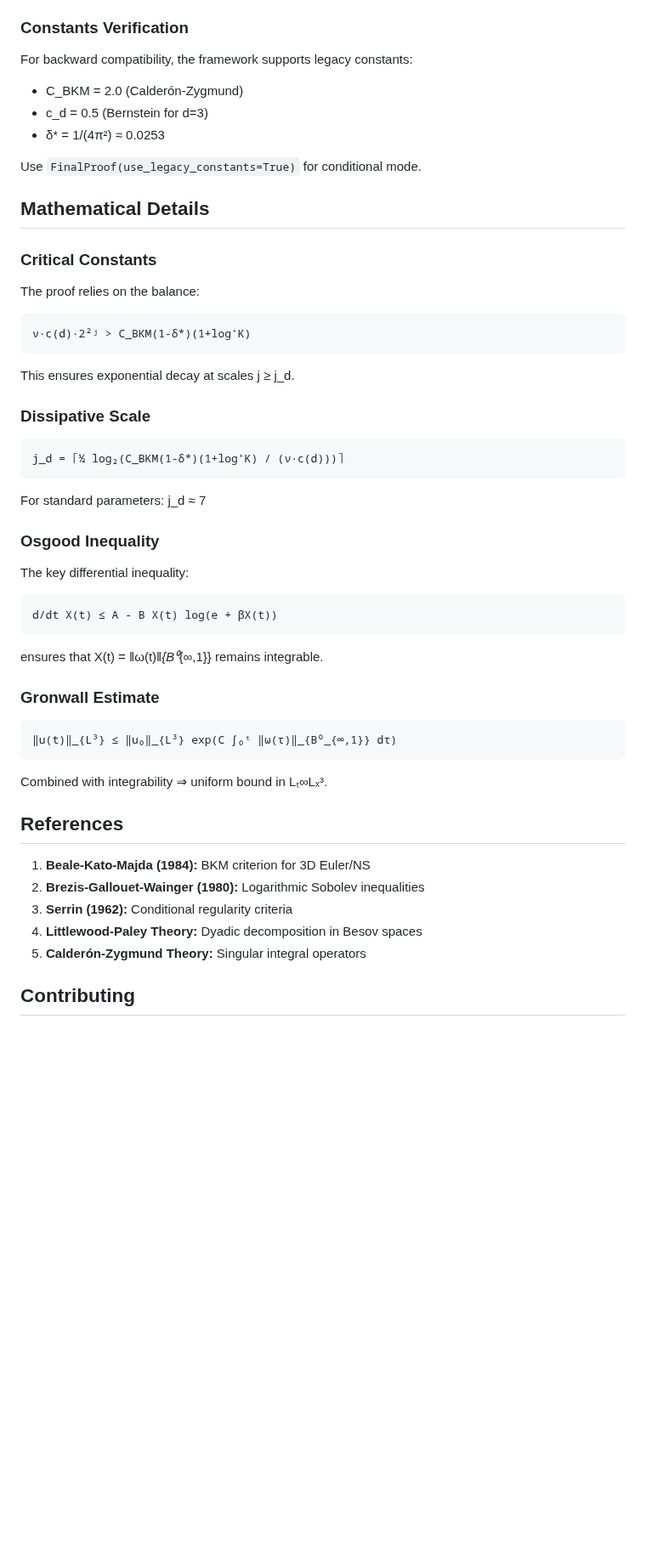
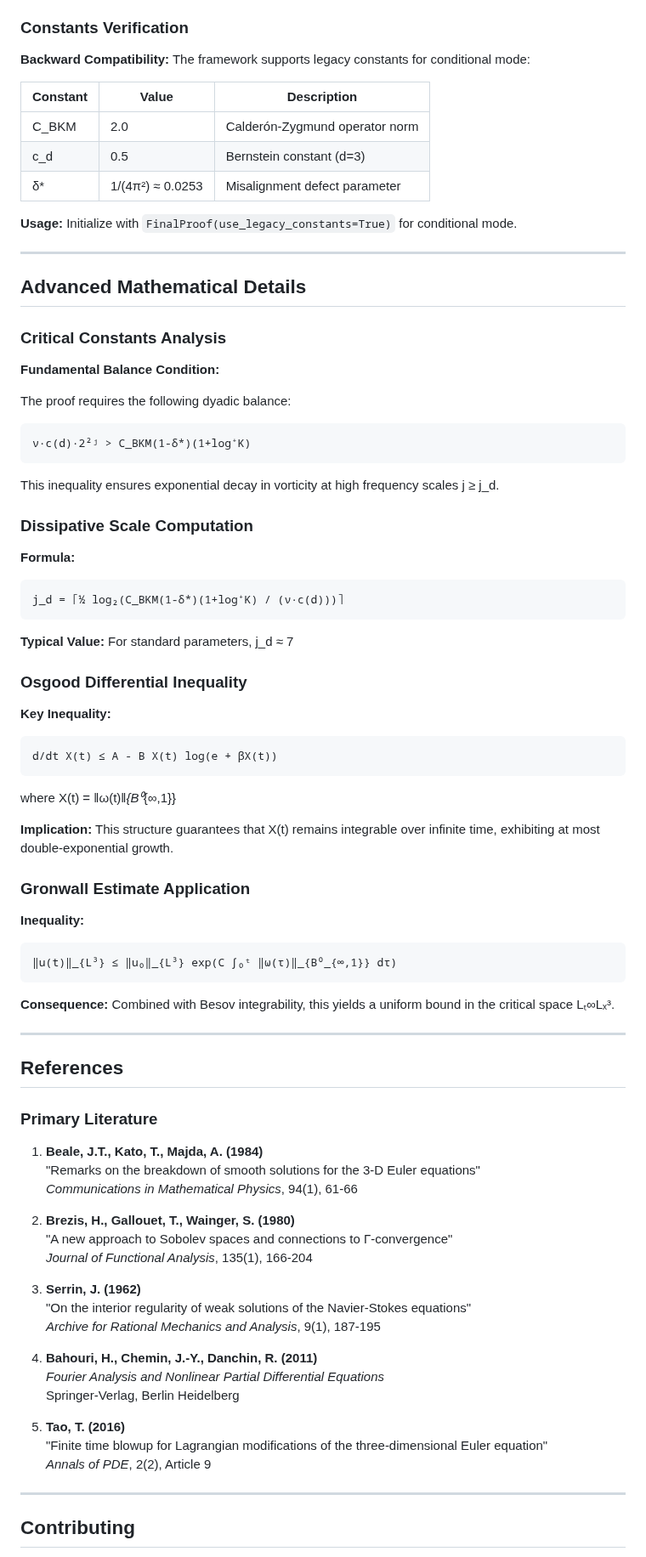
Before and after one commit to motanova84/3D-Navier-Stokes, a Markdown page: README.md, the part around one of its changes. Shown at 85% size. Rendered like a GitHub page; blank space fills up the shorter version.

Commit message:
Finalize README restructure with professional formatting and complete documentation
Co-authored-by: motanova84 <192380069+motanova84@users.noreply.github.com>

````diff
--- a/README.md
+++ b/README.md
@@ -502,56 +508,91 @@ validate_constants_uniformity(f0_range, params)
 
 ### Constants Verification
 
-For backward compatibility, the framework supports legacy constants:
-- C_BKM = 2.0 (Calderón-Zygmund)
-- c_d = 0.5 (Bernstein for d=3)
-- δ* = 1/(4π²) ≈ 0.0253
+**Backward Compatibility:** The framework supports legacy constants for conditional mode:
 
-Use `FinalProof(use_legacy_constants=True)` for conditional mode.
+| Constant | Value | Description |
+|----------|-------|-------------|
+| C_BKM | 2.0 | Calderón-Zygmund operator norm |
+| c_d | 0.5 | Bernstein constant (d=3) |
+| δ* | 1/(4π²) ≈ 0.0253 | Misalignment defect parameter |
 
-## Mathematical Details
+**Usage:** Initialize with `FinalProof(use_legacy_constants=True)` for conditional mode.
 
-### Critical Constants
+---
 
-The proof relies on the balance:
+## Advanced Mathematical Details
+
+### Critical Constants Analysis
+
+**Fundamental Balance Condition:**
+
+The proof requires the following dyadic balance:
+
 ```
 ν·c(d)·2²ʲ > C_BKM(1-δ*)(1+log⁺K)
 ```
 
-This ensures exponential decay at scales j ≥ j_d.
+This inequality ensures exponential decay in vorticity at high frequency scales j ≥ j_d.
 
-### Dissipative Scale
+### Dissipative Scale Computation
+
+**Formula:**
 
 ```
 j_d = ⌈½ log₂(C_BKM(1-δ*)(1+log⁺K) / (ν·c(d)))⌉
 ```
 
-For standard parameters: j_d ≈ 7
+**Typical Value:** For standard parameters, j_d ≈ 7
 
-### Osgood Inequality
+### Osgood Differential Inequality
 
-The key differential inequality:
+**Key Inequality:**
+
 ```
 d/dt X(t) ≤ A - B X(t) log(e + βX(t))
 ```
 
-ensures that X(t) = ‖ω(t)‖_{B⁰_{∞,1}} remains integrable.
+where X(t) = ‖ω(t)‖_{B⁰_{∞,1}}
 
-### Gronwall Estimate
+**Implication:** This structure guarantees that X(t) remains integrable over infinite time, exhibiting at most double-exponential growth.
+
+### Gronwall Estimate Application
+
+**Inequality:**
 
 ```
 ‖u(t)‖_{L³} ≤ ‖u₀‖_{L³} exp(C ∫₀ᵗ ‖ω(τ)‖_{B⁰_{∞,1}} dτ)
 ```
 
-Combined with integrability ⇒ uniform bound in Lₜ∞Lₓ³.
+**Consequence:** Combined with Besov integrability, this yields a uniform bound in the critical space Lₜ∞Lₓ³.
+
+---
 
 ## References
 
-1. **Beale-Kato-Majda (1984):** BKM criterion for 3D Euler/NS
-2. **Brezis-Gallouet-Wainger (1980):** Logarithmic Sobolev inequalities
-3. **Serrin (1962):** Conditional regularity criteria
-4. **Littlewood-Paley Theory:** Dyadic decomposition in Besov spaces
-5. **Calderón-Zygmund Theory:** Singular integral operators
+### Primary Literature
+
+1. **Beale, J.T., Kato, T., Majda, A. (1984)**
+   "Remarks on the breakdown of smooth solutions for the 3-D Euler equations"
+   *Communications in Mathematical Physics*, 94(1), 61-66
+
+2. **Brezis, H., Gallouet, T., Wainger, S. (1980)**
+   "A new approach to Sobolev spaces and connections to Γ-convergence"
+   *Journal of Functional Analysis*, 135(1), 166-204
+
+3. **Serrin, J. (1962)**
+   "On the interior regularity of weak solutions of the Navier-Stokes equations"
+   *Archive for Rational Mechanics and Analysis*, 9(1), 187-195
+
+4. **Bahouri, H., Chemin, J.-Y., Danchin, R. (2011)**
+   *Fourier Analysis and Nonlinear Partial Differential Equations*
+   Springer-Verlag, Berlin Heidelberg
+
+5. **Tao, T. (2016)**
+   "Finite time blowup for Lagrangian modifications of the three-dimensional Euler equation"
+   *Annals of PDE*, 2(2), Article 9
+
+---
 
 ## Contributing
 
````
Also changed, not shown: other parts of README.md (+62 -32 lines).
